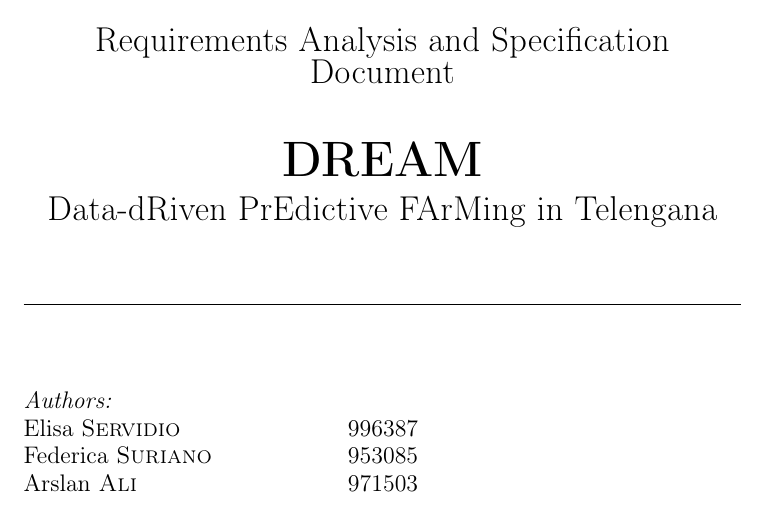
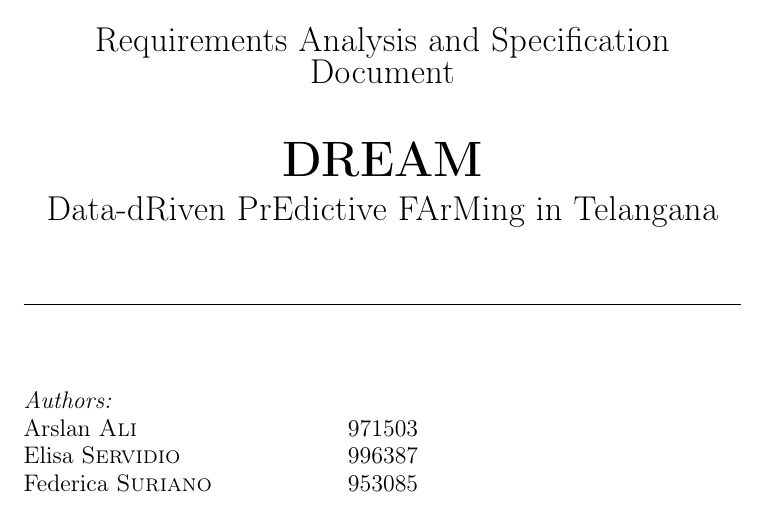
Before and after one commit to ElisaServidio/DREAM-Data-dRiven-PrEdictive-FArMing-in-Telengana, a LaTeX document (RASD/main.tex): part of page 1 of 18, cut so that both start at the same text. Compiled offline with pdfLaTeX.

```diff
--- a/RASD/main.tex
+++ b/RASD/main.tex
@@ -12,6 +12,8 @@
 \setlength{\arrayrulewidth}{0.5mm}
 \setlength{\tabcolsep}{18pt}
 \renewcommand{\arraystretch}{2.5}
+\usepackage{longtable}
+
 
 \begin{document}
 
@@ -30,16 +32,16 @@
 \HRule \\[1.5 cm]
 {\LARGE Requirements Analysis and Specification Document} \\[1cm]
 {\textbf {\Huge DREAM}}\\[0.3cm]
-{\LARGE Data-dRiven PrEdictive FArMing in Telengana} \\[1cm]
+{\LARGE Data-dRiven PrEdictive FArMing in Telangana} \\[1cm]
 \HRule \\[1.5cm]
 \raggedright
 
 \begin{minipage}{0.55\textwidth}
 \begin{flushleft} \large
 \emph{Authors:}\\
+Arslan \textsc{Ali}\hfill 971503 \\
 Elisa \textsc{Servidio}\hfill 996387 \\
 Federica \textsc{Suriano}\hfill 953085 \\
-Arslan \textsc{Ali}\hfill 971503 \\
 \end{flushleft}
 \end{minipage}\\[1 cm]
 ~
```
